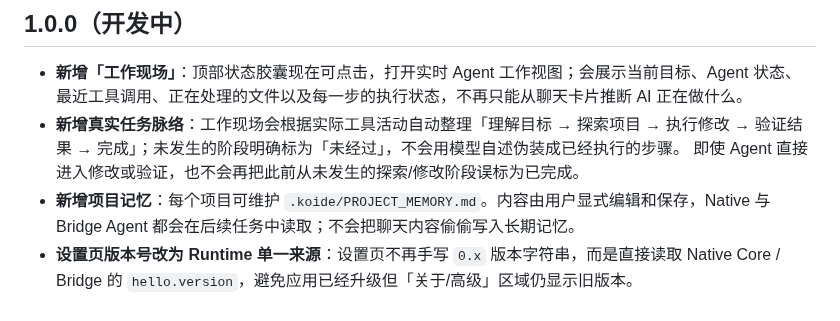
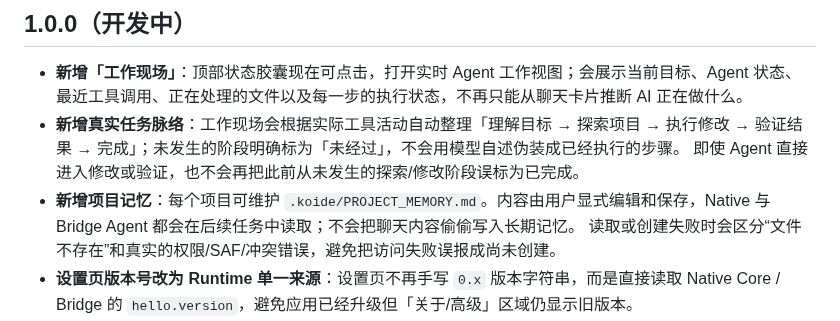
Before and after one commit to LimAimo/koide, a Markdown page: CHANGELOG.md, the part around the change. Drawn GitHub-style.

Commit message:
记录项目记忆错误处理修复

```diff
--- a/CHANGELOG.md
+++ b/CHANGELOG.md
@@ -4,7 +4,7 @@
 
 - **新增「工作现场」**：顶部状态胶囊现在可点击，打开实时 Agent 工作视图；会展示当前目标、Agent 状态、最近工具调用、正在处理的文件以及每一步的执行状态，不再只能从聊天卡片推断 AI 正在做什么。
 - **新增真实任务脉络**：工作现场会根据实际工具活动自动整理「理解目标 → 探索项目 → 执行修改 → 验证结果 → 完成」；未发生的阶段明确标为「未经过」，不会用模型自述伪装成已经执行的步骤。 即使 Agent 直接进入修改或验证，也不会再把此前从未发生的探索/修改阶段误标为已完成。
-- **新增项目记忆**：每个项目可维护 `.koide/PROJECT_MEMORY.md`。内容由用户显式编辑和保存，Native 与 Bridge Agent 都会在后续任务中读取；不会把聊天内容偷偷写入长期记忆。
+- **新增项目记忆**：每个项目可维护 `.koide/PROJECT_MEMORY.md`。内容由用户显式编辑和保存，Native 与 Bridge Agent 都会在后续任务中读取；不会把聊天内容偷偷写入长期记忆。 读取或创建失败时会区分“文件不存在”和真实的权限/SAF/冲突错误，避免把访问失败误报成尚未创建。
 - **设置页版本号改为 Runtime 单一来源**：设置页不再手写 `0.x` 版本字符串，而是直接读取 Native Core / Bridge 的 `hello.version`，避免应用已经升级但「关于/高级」区域仍显示旧版本。
 - **修复 Drawer / Bottom Sheet 标题区域异色色块**：普通 Light/Dark 主题下，Sheet 使用 `--surface-1`，旧标题层却混入 `--surface` 并单独做 backdrop-filter，因此标题到关闭按钮区域会出现一整块偏灰/偏黑矩形；OLED 因两层都为纯黑而看不出。现已取消 Sheet 标题独立着色，让标题与主体 surface 连续。
 - **1.0 开发线建立**：正式开发分支为 `dev/1.0.0`；0.9.0 的 `main` / `v0.9.0` 保持稳定发布基准。
```
